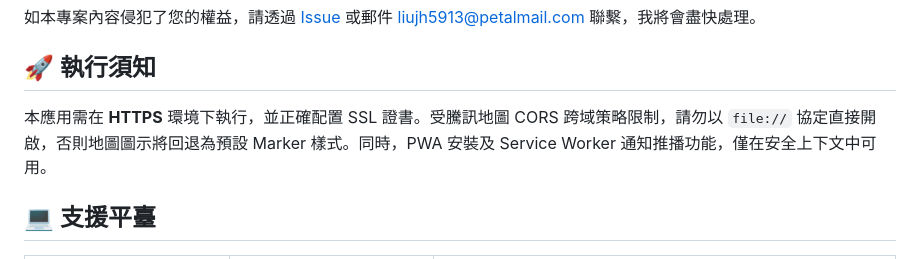
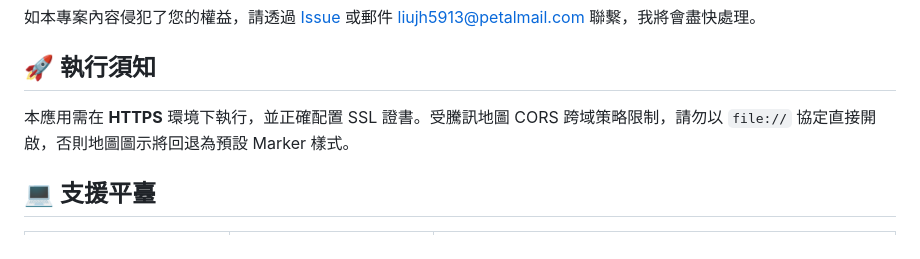
Before and after one commit to zasl/CNQuake2, a Markdown page: README-TW.md, the part around the change. GitHub-like rendering.

```diff
--- a/README-TW.md
+++ b/README-TW.md
@@ -21,7 +21,7 @@ CNQuake2 是一個基於現代 Web 技術構建的中國地震資訊可視化 [`
 
 ## 🚀 執行須知
 
-本應用需在 **HTTPS** 環境下執行，並正確配置 SSL 證書。受騰訊地圖 CORS 跨域策略限制，請勿以 `file://` 協定直接開啟，否則地圖圖示將回退為預設 Marker 樣式。同時，PWA 安裝及 Service Worker 通知推播功能，僅在安全上下文中可用。
+本應用需在 **HTTPS** 環境下執行，並正確配置 SSL 證書。受騰訊地圖 CORS 跨域策略限制，請勿以 `file://` 協定直接開啟，否則地圖圖示將回退為預設 Marker 樣式。
 
 ## 💻 支援平臺
 
```
Also changed, not shown: README-EN.md (+1 -1 lines), README.md (+1 -1 lines).
